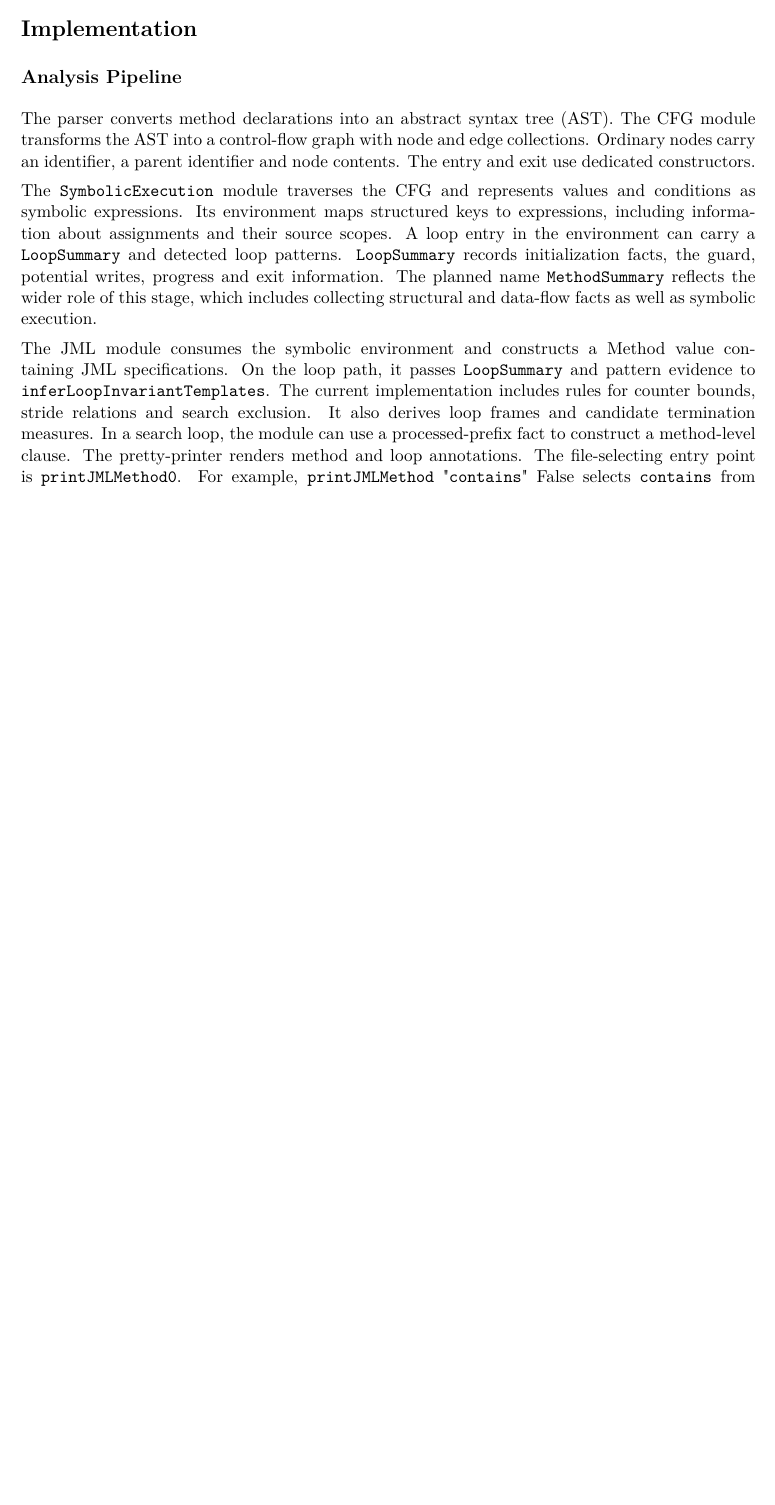
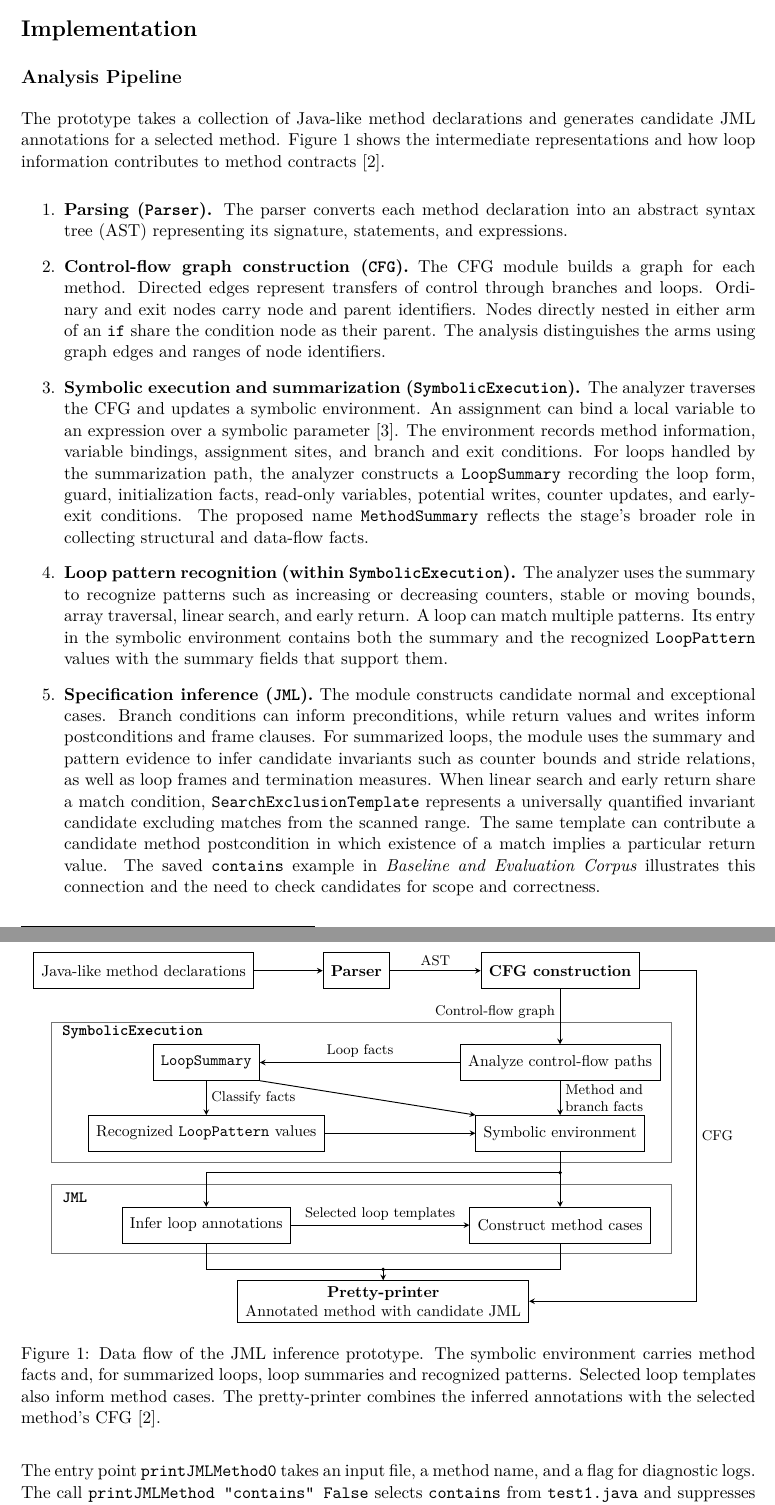
Before and after one commit to tareksoliman26072020/JML-2025, a LaTeX document (exposé/JML_Expose_Template.tex, which reads exposé/figures/analysis-pipeline.tex): part of page 3 of 6 before the commit and two parts of pages 3 and 4 of 7 after it, the two joined at a grey line, cut so that both start at the same text, the shorter picture padded with empty space. Compiled offline with pdfLaTeX.

Commit message:
analysis pipeline

```diff
--- a/exposé/JML_Expose_Template.tex
+++ b/exposé/JML_Expose_Template.tex
@@ -7,6 +7,7 @@
 \usepackage[margin=23mm]{geometry}
 \usepackage{graphicx}
 \usepackage{array,tabularx}
+\usepackage{tikz}
 \usepackage[hidelinks]{hyperref}
 \setlength{\parindent}{0pt}
 \setlength{\parskip}{5pt}
@@ -54,11 +55,28 @@ The thesis focuses on method specification cases and loop annotations. Normal an
 
 \section{Implementation}
 \subsection{Analysis Pipeline}
-The parser converts method declarations into an abstract syntax tree (AST). The CFG module transforms the AST into a control-flow graph with node and edge collections. Ordinary nodes carry an identifier, a parent identifier and node contents. The entry and exit use dedicated constructors.
+The prototype takes a collection of Java-like method declarations and generates candidate JML annotations for a selected method. Figure~\ref{fig:pipeline} shows the intermediate representations and how loop information contributes to method contracts [2].
 
-The \texttt{SymbolicExecution} module traverses the CFG and represents values and conditions as symbolic expressions. Its environment maps structured keys to expressions, including information about assignments and their source scopes. A loop entry in the environment can carry a \texttt{LoopSummary} and detected loop patterns. \texttt{LoopSummary} records initialization facts, the guard, potential writes, progress and exit information. The planned name \texttt{MethodSummary} reflects the wider role of this stage, which includes collecting structural and data-flow facts as well as symbolic execution.
+\begin{enumerate}
+\item \textbf{Parsing (\texttt{Parser}).} The parser converts each method declaration into an abstract syntax tree (AST) representing its signature, statements, and expressions.
 
-The JML module consumes the symbolic environment and constructs a Method value containing JML specifications. On the loop path, it passes \texttt{LoopSummary} and pattern evidence to \texttt{inferLoopInvariantTemplates}. The current implementation includes rules for counter bounds, stride relations and search exclusion. It also derives loop frames and candidate termination measures. In a search loop, the module can use a processed-prefix fact to construct a method-level clause. The pretty-printer renders method and loop annotations. The file-selecting entry point is \texttt{printJMLMethod0}. For example, \texttt{printJMLMethod} "\texttt{contains}" False selects \texttt{contains} from \texttt{test1.java} and suppresses diagnostic logs. Reproducing a benchmark example requires recording the actual input file or harness [2].
+\item \textbf{Control-flow graph construction (\texttt{CFG}).} The CFG module builds a graph for each method. Directed edges represent transfers of control through branches and loops. Ordinary and exit nodes carry node and parent identifiers. Nodes directly nested in either arm of an \texttt{if} share the condition node as their parent. The analysis distinguishes the arms using graph edges and ranges of node identifiers.
+
+\item \textbf{Symbolic execution and summarization (\texttt{SymbolicExecution}).} The analyzer traverses the CFG and updates a symbolic environment. An assignment can bind a local variable to an expression over a symbolic parameter [3]. The environment records method information, variable bindings, assignment sites, and branch and exit conditions. For loops handled by the summarization path, the analyzer constructs a \texttt{LoopSummary} recording the loop form, guard, initialization facts, read-only variables, potential writes, counter updates, and early-exit conditions. The proposed name \texttt{MethodSummary} reflects the stage's broader role in collecting structural and data-flow facts.
+
+\item \textbf{Loop pattern recognition (within \texttt{SymbolicExecution}).} The analyzer uses the summary to recognize patterns such as increasing or decreasing counters, stable or moving bounds, array traversal, linear search, and early return. A loop can match multiple patterns. Its entry in the symbolic environment contains both the summary and the recognized \texttt{LoopPattern} values with the summary fields that support them.
+
+\item \textbf{Specification inference (\texttt{JML}).} The module constructs candidate normal and exceptional cases. Branch conditions can inform preconditions, while return values and writes inform postconditions and frame clauses. For summarized loops, the module uses the summary and pattern evidence to infer candidate invariants such as counter bounds and stride relations, as well as loop frames and termination measures. When linear search and early return share a match condition, \texttt{SearchExclusionTemplate} represents a universally quantified invariant candidate excluding matches from the scanned range. The same template can contribute a candidate method postcondition in which existence of a match implies a particular return value. The saved \texttt{contains} example in \emph{\nameref{sec:evaluation-corpus}} illustrates this connection and the need to check candidates for scope and correctness.
+\end{enumerate}
+
+\begin{figure}[htbp]
+  \centering
+  \input{figures/analysis-pipeline}
+  \caption{Data flow of the JML inference prototype. The symbolic environment carries method facts and, for summarized loops, loop summaries and recognized patterns. Selected loop templates also inform method cases. The pretty-printer combines the inferred annotations with the selected method's CFG [2].}
+  \label{fig:pipeline}
+\end{figure}
+
+The entry point \texttt{printJMLMethod0} takes an input file, a method name, and a flag for diagnostic logs. The call \texttt{printJMLMethod "contains" False} selects \texttt{contains} from \texttt{test1.java} and suppresses those logs. Reproducing a benchmark example requires recording the input file or harness [2].
 
 \subsection{Monad Transformers}
 The two analysis stages use the same transformer structure with different environments, log types and states. The type aliases below come from \texttt{SymbolicExecution.Types} and \texttt{JML.Types} [2].
--- /dev/null
+++ b/exposé/figures/analysis-pipeline.tex
@@ -0,0 +1,45 @@
+\begin{tikzpicture}[
+  font=\small,
+  stage/.style={draw, align=center, minimum height=8mm, inner xsep=5pt},
+  module/.style={draw=black!55, thin},
+  module title/.style={anchor=west, inner sep=0pt, font=\small\bfseries},
+  flow/.style={->, >=stealth, semithick},
+  edge label/.style={font=\footnotesize, align=center, inner sep=3pt}
+]
+  \node[stage] (source) at (-5.35,0) {Java-like method declarations};
+  \node[stage] (parser) at (-0.6,0) {\textbf{Parser}};
+  \node[stage] (cfg) at (3.95,0) {\textbf{CFG construction}};
+  \draw[flow] (source) -- (parser);
+  \draw[flow] (parser) -- node[edge label, above] {AST} (cfg);
+
+  \draw[module] (-7.4,-1.15) rectangle (6.43,-4.28);
+  \node[module title] at (-7.17,-1.39) {\texttt{SymbolicExecution}};
+  \node[stage] (traverse) at (3.95,-2.05) {Analyze control-flow paths};
+  \node[stage] (summary) at (-3.95,-2.05) {\texttt{LoopSummary}};
+  \node[stage] (patterns) at (-3.95,-3.63) {Recognized \texttt{LoopPattern} values};
+  \node[stage] (environment) at (3.95,-3.63) {Symbolic environment};
+  \draw[flow] (cfg) -- node[edge label, pos=.42, left] {Control-flow graph} (traverse);
+  \draw[flow] (traverse) -- node[edge label, above] {Loop facts} (summary);
+  \draw[flow] (summary) -- node[edge label, right] {Classify facts} (patterns);
+  \draw[flow] (traverse) -- node[edge label, right] {Method and\\branch facts} (environment);
+  \draw[flow] (summary.south east) -- (environment.north west);
+  \draw[flow] (patterns) -- (environment);
+
+  \draw[module] (-7.4,-4.77) rectangle (6.43,-6.31);
+  \node[module title] at (-7.17,-5.07) {\texttt{JML}};
+  \node[stage] (loop) at (-3.95,-5.68) {Infer loop annotations};
+  \node[stage] (method) at (3.95,-5.68) {Construct method cases};
+  \coordinate (inference) at (3.95,-4.51);
+  \draw[flow] (environment) -- (method);
+  \draw[flow] (inference) -| (loop);
+  \fill (inference) circle[radius=1.2pt];
+  \draw[flow] (loop) -- node[edge label, above] {Selected loop templates} (method);
+
+  \node[stage] (render) at (0,-7.38) {\textbf{Pretty-printer}\\Annotated method with candidate JML};
+  \coordinate (annotations) at (0,-6.67);
+  \draw[semithick] (loop.south) |- (annotations) -| (method.south);
+  \draw[flow] (annotations) -- (render.north);
+  \fill (annotations) circle[radius=1.2pt];
+  \draw[flow] (cfg.east) -- (7.0,0) |-
+    node[edge label, pos=.25, right] {CFG} (render.east);
+\end{tikzpicture}
```
Also changed, not shown: exposé/JML_Expose_Template.tex (8 more changed lines).
